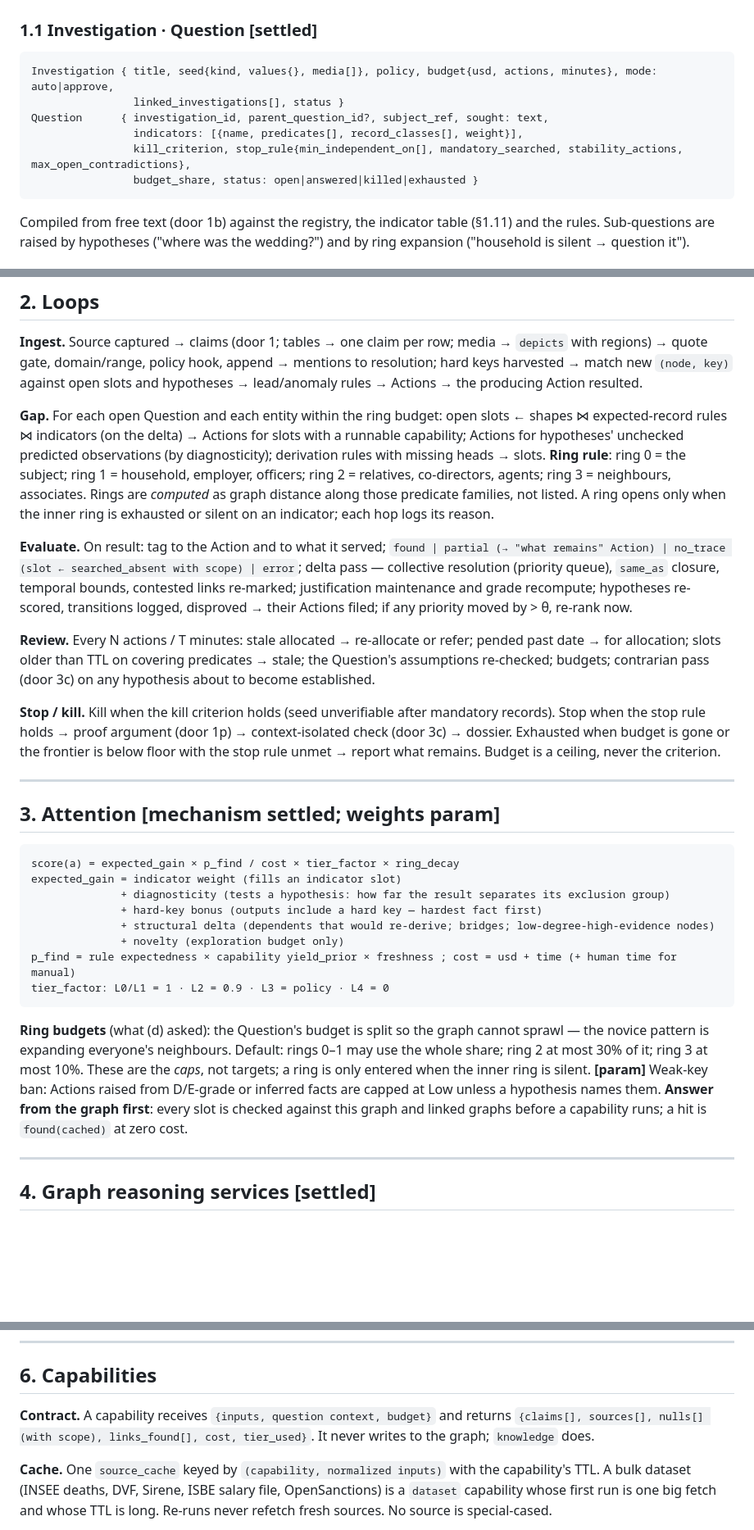
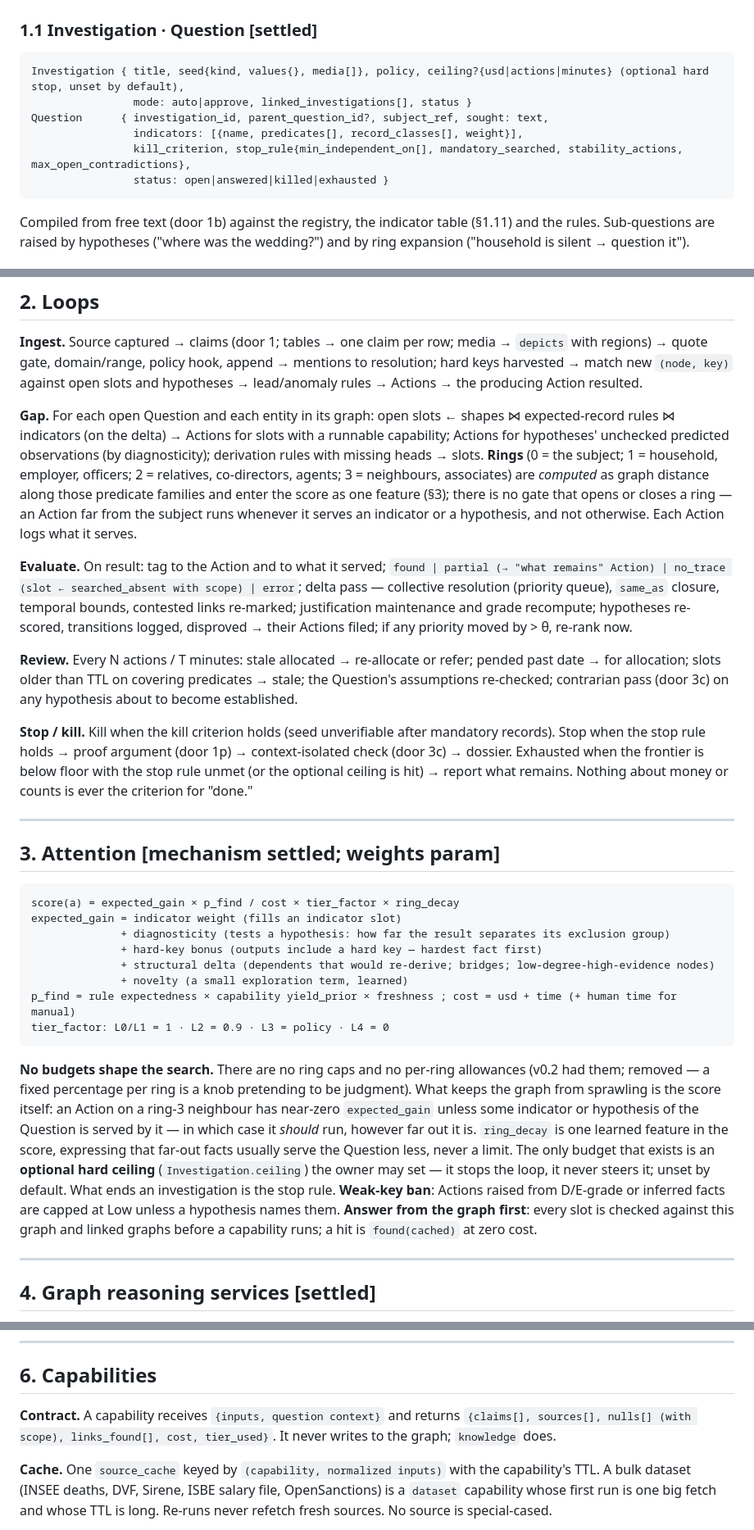
Before and after one commit to Forkei/worldgraph, a Markdown page: docs/INVESTIGATION_MODEL.md, 3 parts joined by grey strips. Shown at 82% size. GitHub-like rendering; blank space fills up the shorter version.

Commit message:
docs: model — no budgets shape the search; ring is a score feature, not a gate; optional owner ceiling only
Co-Authored-By: Claude Fable 5 <noreply@anthropic.com>
Claude-Session: https://claude.ai/code/session_01Tmiy2RQ4pU4nuce9keuMUU

````diff
--- a/docs/INVESTIGATION_MODEL.md
+++ b/docs/INVESTIGATION_MODEL.md
@@ -42,12 +42,12 @@ tool is hardcoded: types, predicates, rules, capabilities, tiers, and weights ar
 
 ### 1.1 Investigation · Question  [settled]
 ```
-Investigation { title, seed{kind, values{}, media[]}, policy, budget{usd, actions, minutes}, mode: auto|approve,
-                linked_investigations[], status }
+Investigation { title, seed{kind, values{}, media[]}, policy, ceiling?{usd|actions|minutes} (optional hard stop, unset by default),
+                mode: auto|approve, linked_investigations[], status }
 Question      { investigation_id, parent_question_id?, subject_ref, sought: text,
                 indicators: [{name, predicates[], record_classes[], weight}],
                 kill_criterion, stop_rule{min_independent_on[], mandatory_searched, stability_actions, max_open_contradictions},
-                budget_share, status: open|answered|killed|exhausted }
+                status: open|answered|killed|exhausted }
 ```
 Compiled from free text (door 1b) against the registry, the indicator table (§1.11) and the rules. Sub-questions
 are raised by hypotheses ("where was the wedding?") and by ring expansion ("household is silent → question it").
@@ -167,12 +167,13 @@ Justification, Hypothesis, Action, Decision, Capability.
 quote gate, domain/range, policy hook, append → mentions to resolution; hard keys harvested → match new
 `(node, key)` against open slots and hypotheses → lead/anomaly rules → Actions → the producing Action resulted.
 
-**Gap.** For each open Question and each entity within the ring budget: open slots ← shapes ⋈ expected-record
-rules ⋈ indicators (on the delta) → Actions for slots with a runnable capability; Actions for hypotheses'
-unchecked predicted observations (by diagnosticity); derivation rules with missing heads → slots. **Ring rule**:
-ring 0 = the subject; ring 1 = household, employer, officers; ring 2 = relatives, co-directors, agents; ring 3 =
-neighbours, associates. Rings are *computed* as graph distance along those predicate families, not listed. A
-ring opens only when the inner ring is exhausted or silent on an indicator; each hop logs its reason.
+**Gap.** For each open Question and each entity in its graph: open slots ← shapes ⋈ expected-record rules ⋈
+indicators (on the delta) → Actions for slots with a runnable capability; Actions for hypotheses' unchecked
+predicted observations (by diagnosticity); derivation rules with missing heads → slots. **Rings** (0 = the
+subject; 1 = household, employer, officers; 2 = relatives, co-directors, agents; 3 = neighbours, associates) are
+*computed* as graph distance along those predicate families and enter the score as one feature (§3); there is
+no gate that opens or closes a ring — an Action far from the subject runs whenever it serves an indicator or a
+hypothesis, and not otherwise. Each Action logs what it serves.
 
 **Evaluate.** On result: tag to the Action and to what it served; `found | partial (→ "what remains" Action) |
 no_trace (slot ← searched_absent with scope) | error`; delta pass — collective resolution (priority queue),
@@ -182,12 +183,12 @@ re-rank now.
 
 **Review.** Every N actions / T minutes: stale allocated → re-allocate or refer; pended past date → for
 allocation; slots older than TTL on covering predicates → stale; the Question's assumptions re-checked;
-budgets; contrarian pass (door 3c) on any hypothesis about to become established.
+contrarian pass (door 3c) on any hypothesis about to become established.
 
 **Stop / kill.** Kill when the kill criterion holds (seed unverifiable after mandatory records). Stop when the
-stop rule holds → proof argument (door 1p) → context-isolated check (door 3c) → dossier. Exhausted when budget
-is gone or the frontier is below floor with the stop rule unmet → report what remains. Budget is a ceiling,
-never the criterion.
+stop rule holds → proof argument (door 1p) → context-isolated check (door 3c) → dossier. Exhausted when
+the frontier is below floor with the stop rule unmet (or the optional ceiling is hit) → report what remains.
+Nothing about money or counts is ever the criterion for "done."
 
 ---
 
@@ -198,15 +199,19 @@ expected_gain = indicator weight (fills an indicator slot)
               + diagnosticity (tests a hypothesis: how far the result separates its exclusion group)
               + hard-key bonus (outputs include a hard key — hardest fact first)
               + structural delta (dependents that would re-derive; bridges; low-degree-high-evidence nodes)
-              + novelty (exploration budget only)
+              + novelty (a small exploration term, learned)
 p_find = rule expectedness × capability yield_prior × freshness ; cost = usd + time (+ human time for manual)
 tier_factor: L0/L1 = 1 · L2 = 0.9 · L3 = policy · L4 = 0
 ```
-**Ring budgets** (what (d) asked): the Question's budget is split so the graph cannot sprawl — the novice
-pattern is expanding everyone's neighbours. Default: rings 0–1 may use the whole share; ring 2 at most 30% of
-it; ring 3 at most 10%. These are the *caps*, not targets; a ring is only entered when the inner ring is silent.
-**[param]** Weak-key ban: Actions raised from D/E-grade or inferred facts are capped at Low unless a hypothesis
-names them. **Answer from the graph first**: every slot is checked against this graph and linked graphs before a
+**No budgets shape the search.** There are no ring caps and no per-ring allowances (v0.2 had them; removed —
+a fixed percentage per ring is a knob pretending to be judgment). What keeps the graph from sprawling is the
+score itself: an Action on a ring-3 neighbour has near-zero `expected_gain` unless some indicator or hypothesis
+of the Question is served by it — in which case it *should* run, however far out it is. `ring_decay` is one
+learned feature in the score, expressing that far-out facts usually serve the Question less, never a limit.
+The only budget that exists is an **optional hard ceiling** (`Investigation.ceiling`) the owner may set — it
+stops the loop, it never steers it; unset by default. What ends an investigation is the stop rule.
+**Weak-key ban**: Actions raised from D/E-grade or inferred facts are capped at Low unless a hypothesis names
+them. **Answer from the graph first**: every slot is checked against this graph and linked graphs before a
 capability runs; a hit is `found(cached)` at zero cost.
 
 ---
@@ -248,7 +253,7 @@ written. Nothing is deleted; the dossier shows every side.
 
 ## 6. Capabilities
 
-**Contract.** A capability receives `{inputs, question context, budget}` and returns `{claims[], sources[],
+**Contract.** A capability receives `{inputs, question context}` and returns `{claims[], sources[],
 nulls[] (with scope), links_found[], cost, tier_used}`. It never writes to the graph; `knowledge` does.
 
 **Cache.** One `source_cache` keyed by `(capability, normalized inputs)` with the capability's TTL. A bulk
````
Also changed, not shown: other parts of docs/INVESTIGATION_MODEL.md (+1 -1 lines).
